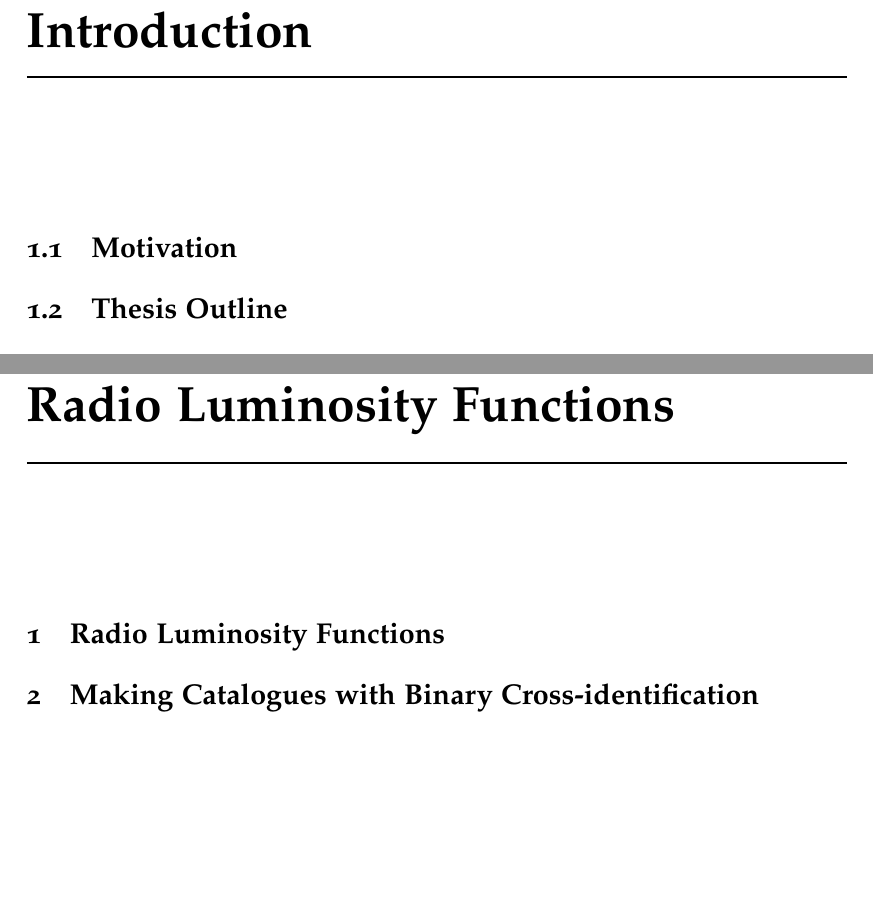
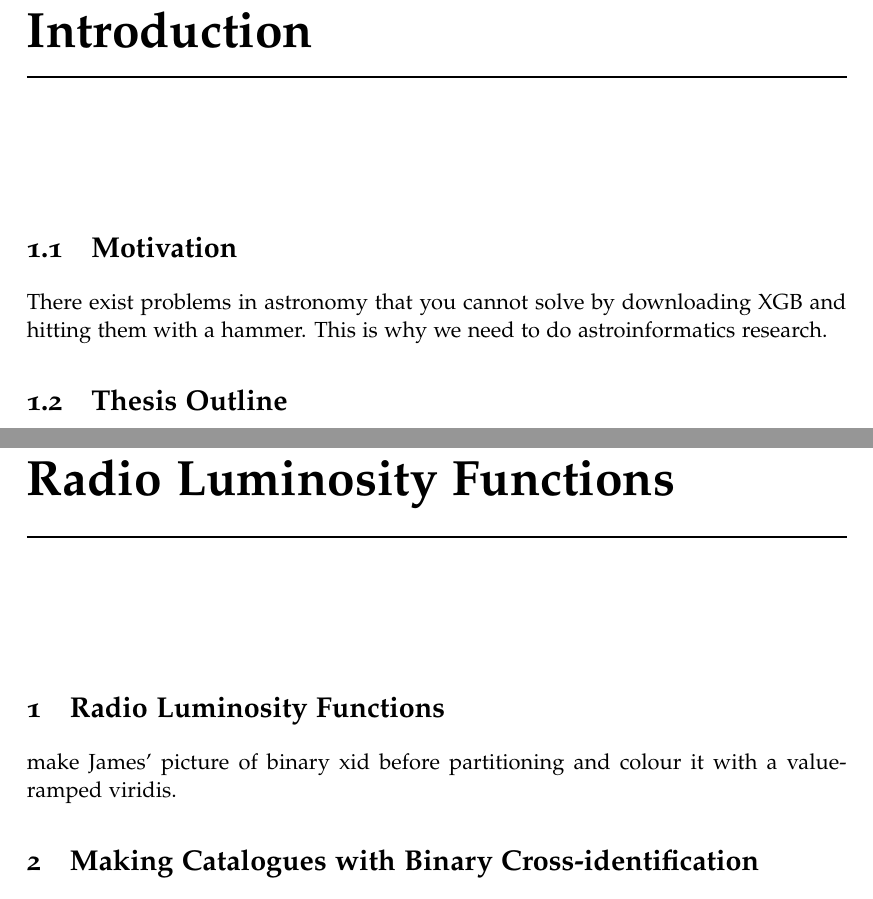
Before and after one commit to MatthewJA/lairs, a LaTeX thesis (thesis/thesis.tex, which reads thesis/intro.tex, thesis/rlfs.tex): two parts of pages 17 and 67 of 85, joined at a grey line, cut so that both start at the same text, the shorter picture padded with empty space. Compiled offline with pdfLaTeX; a LaTeX package or settings file that is missing is left out.

Commit message:
thesis updates

```diff
--- a/thesis/intro.tex
+++ b/thesis/intro.tex
@@ -6,6 +6,8 @@
 \section{Motivation}
 \label{sec:motivation}
 
+There exist problems in astronomy that you cannot solve by downloading XGB and hitting them with a hammer. This is why we need to do astroinformatics research.
+
 
 \section{Thesis Outline}
 \label{sec:outline}
--- a/thesis/rlfs.tex
+++ b/thesis/rlfs.tex
@@ -5,6 +5,7 @@
 \section{Radio Luminosity Functions}
 \label{sec:rlfs}
 
+make James' picture of binary xid before partitioning and colour it with a value-ramped viridis.
 
 \section{Making Catalogues with Binary Cross-identification}
 \label{sec:revisiting-cross-id}
```
Also changed, not shown: 2 other files.
